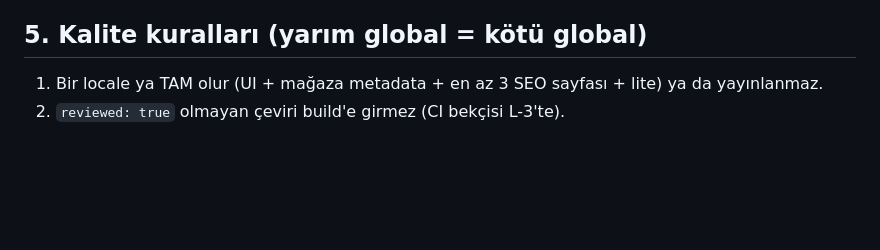
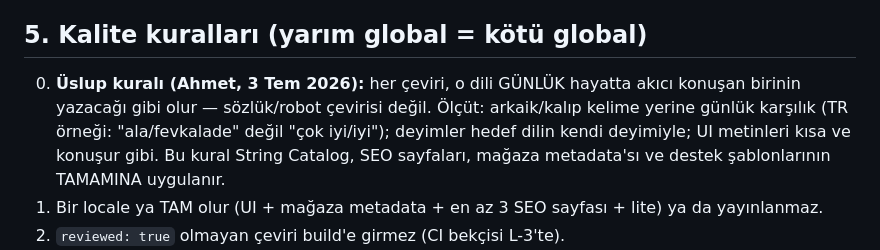
Before and after one commit to KerfKit/kerfkit, a Markdown page: docs/18_YERELLESTIRME_VE_GLOBAL_ASO.md, the part around the change. Rendered like a GitHub page; blank space fills up the shorter version.

```diff
--- a/docs/18_YERELLESTIRME_VE_GLOBAL_ASO.md
+++ b/docs/18_YERELLESTIRME_VE_GLOBAL_ASO.md
@@ -70,6 +70,11 @@ Hedefimiz launch'ta 6, 90 günde 12, yıl 1'de 20+ — ama **her locale'de tam k
 
 ## 5. Kalite kuralları (yarım global = kötü global)
 
+0. **Üslup kuralı (Ahmet, 3 Tem 2026):** her çeviri, o dili GÜNLÜK hayatta akıcı konuşan
+   birinin yazacağı gibi olur — sözlük/robot çevirisi değil. Ölçüt: arkaik/kalıp kelime
+   yerine günlük karşılık (TR örneği: "ala/fevkalade" değil "çok iyi/iyi"); deyimler hedef
+   dilin kendi deyimiyle; UI metinleri kısa ve konuşur gibi. Bu kural String Catalog,
+   SEO sayfaları, mağaza metadata'sı ve destek şablonlarının TAMAMINA uygulanır.
 1. Bir locale ya TAM olur (UI + mağaza metadata + en az 3 SEO sayfası + lite) ya da yayınlanmaz.
 2. `reviewed: true` olmayan çeviri build'e girmez (CI bekçisi L-3'te).
 3. Ekran görüntüsü metinleri String Catalog'dan gelir — görselde hardcoded metin yasak.
```
Also changed, not shown: docs/19_AHMET_YAPILACAKLAR.md (added, +40 -0 lines).
